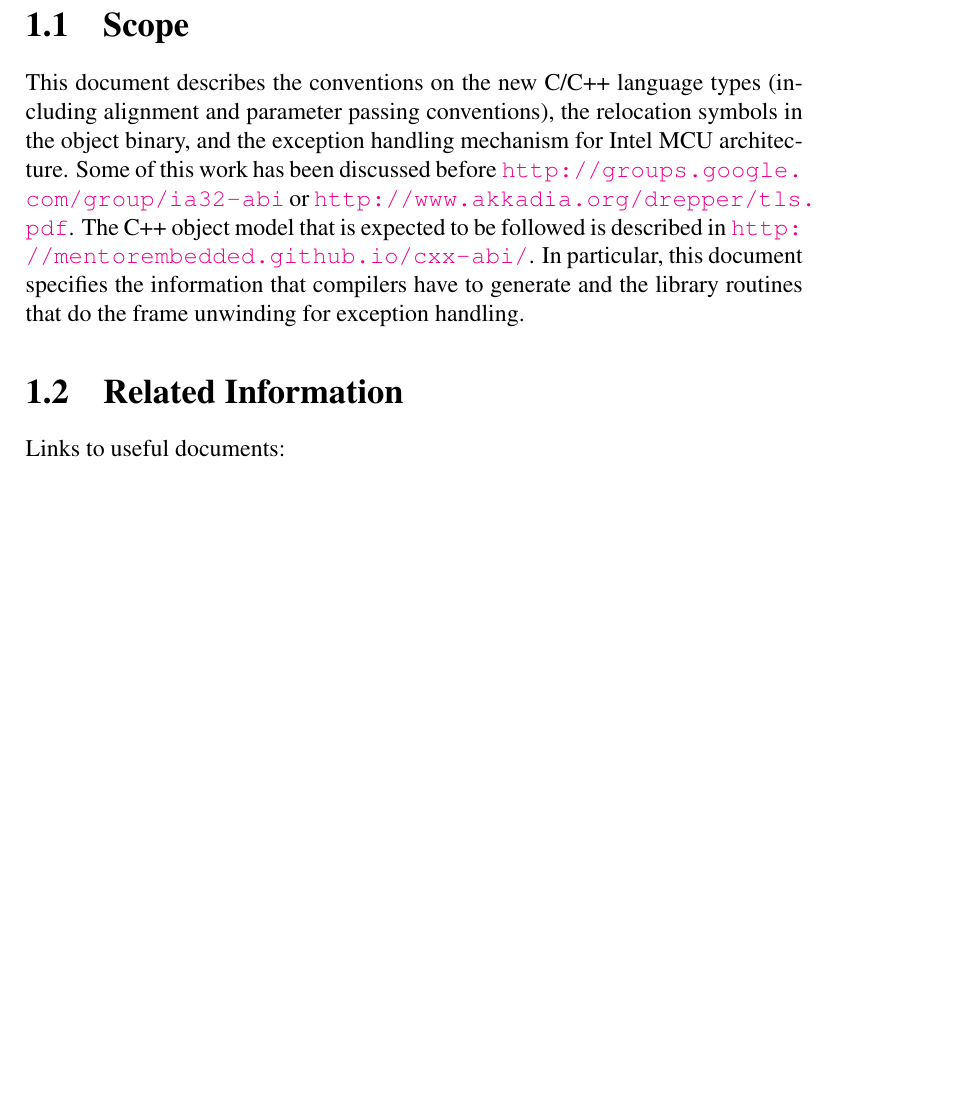
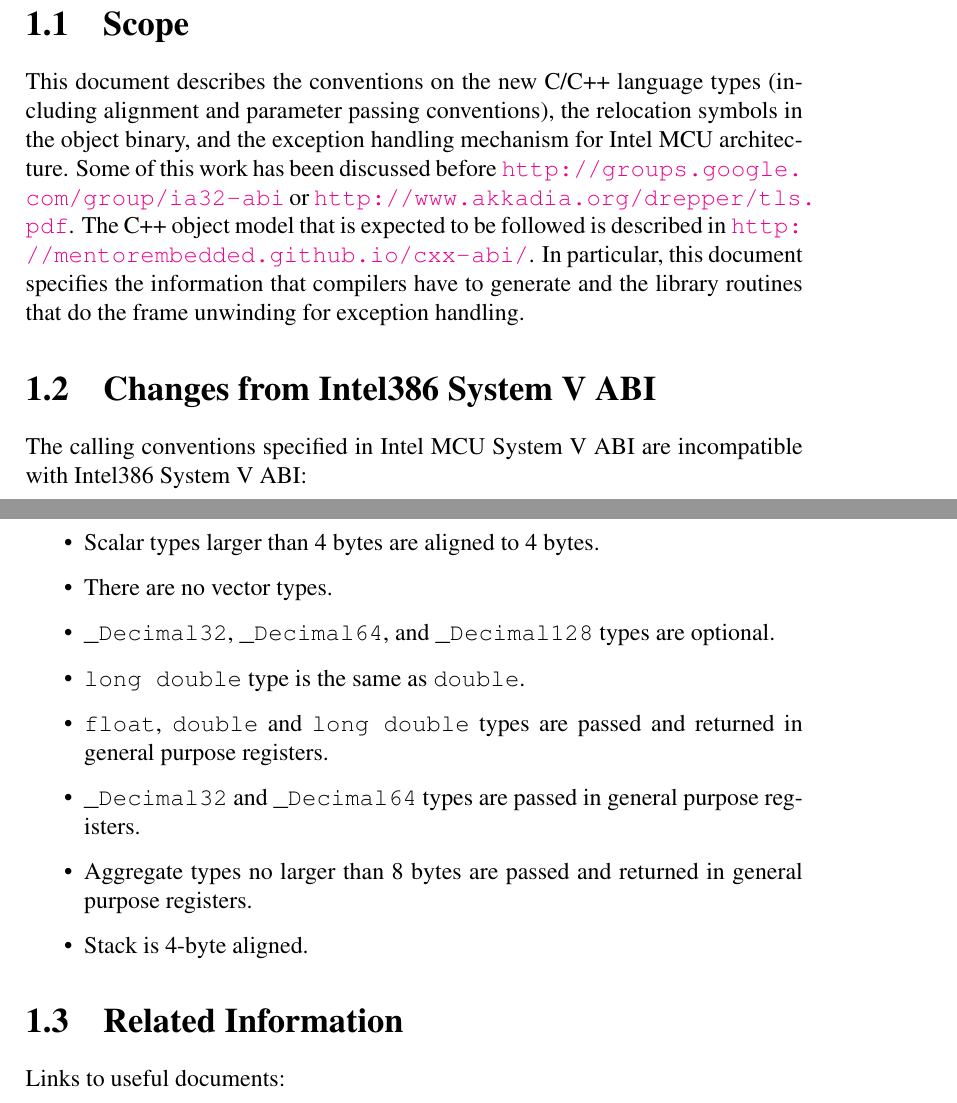
Before and after one commit to hjl-tools/x86-psABI, a LaTeX document (abi.tex, which reads introduction.tex): part of page 6 of 56 before the commit and two parts of pages 6 and 7 of 56 after it, the two joined at a grey line, cut so that both start at the same text, the shorter picture padded with empty space. Compiled offline with pdfLaTeX.

Commit message:
Add Changes from Intel386 System V ABI

```diff
--- a/introduction.tex
+++ b/introduction.tex
@@ -25,6 +25,27 @@
 and the library routines that do the frame unwinding for exception
 handling.
 
+\section{Changes from Intel386 System V ABI}
+
+The calling conventions specified in \xARCH System V ABI are
+incompatible with Intel386 System V ABI:
+
+\begin{itemize}
+  \item Scalar types larger than 4 bytes are aligned to 4 bytes.
+  \item There are no vector types.
+  \item \code{_Decimal32}, \code{_Decimal64}, and \code{_Decimal128}
+	types are optional.
+  \item \code{long double} type is the same as \code{double}.
+  \item \code{float}, \code{double} and \code{long double} types are
+	passed and returned in general purpose registers.
+  \item \code{_Decimal32} and \code{_Decimal64} types are passed
+	in general purpose registers.
+  \item Aggregate types no larger than 8 bytes are passed and returned
+	in general purpose registers.
+  \item Stack is 4-byte aligned.
+\end{itemize}
+
+
 \section{Related Information}
 
 Links to useful documents:
```
Also changed, not shown: 1 other file.
